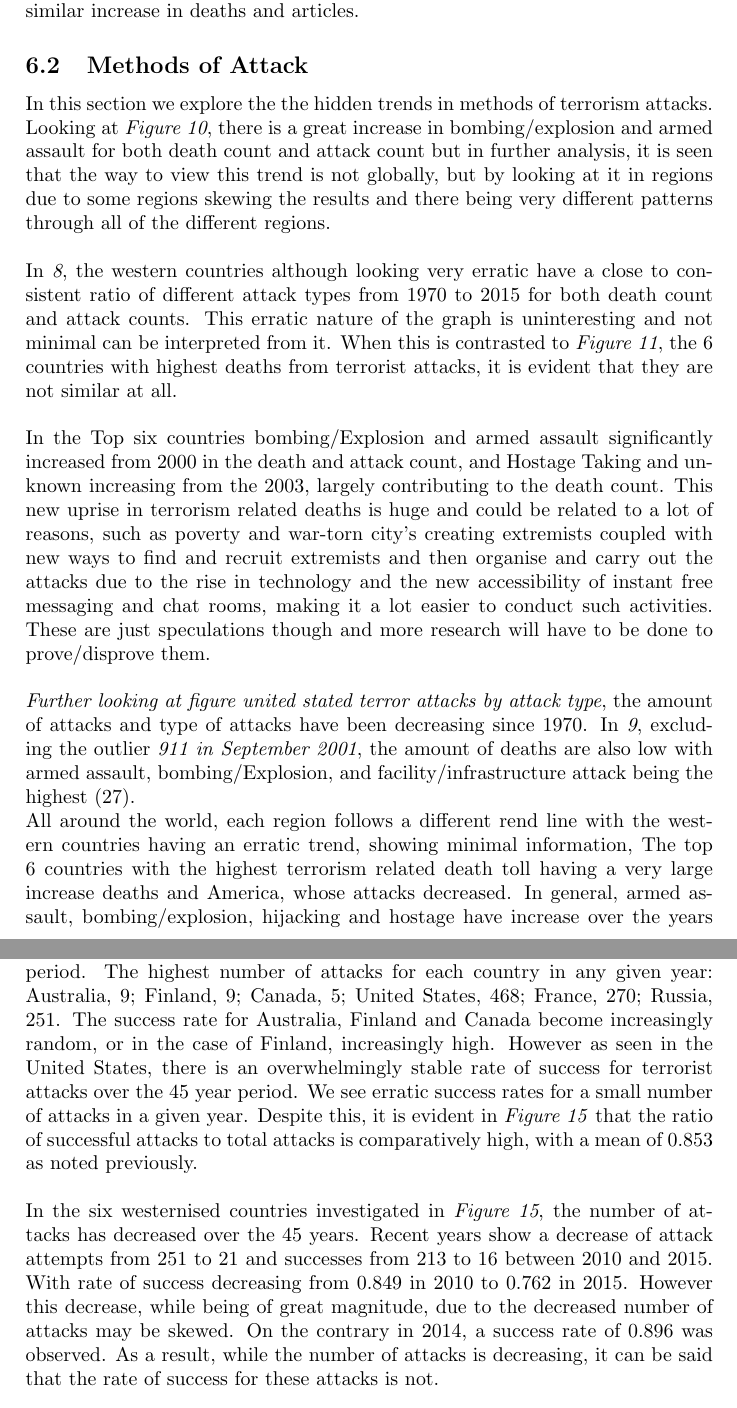
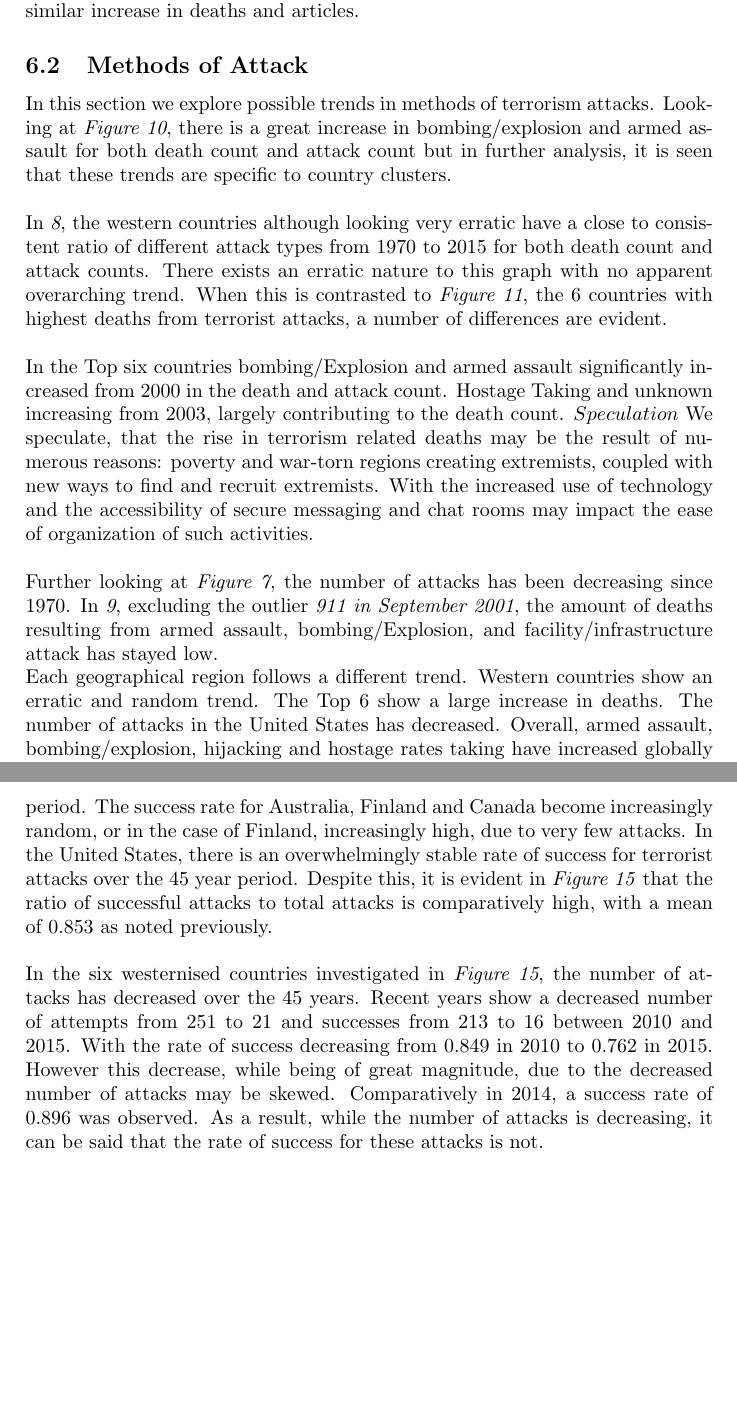
Before and after one commit to konrad-c/GlobalTerrorismAnalysis, a LaTeX document (Report/Final_Report.tex): two parts of pages 17 and 19 of 23, joined at a grey line, cut so that both start at the same text, the shorter picture padded with empty space. Compiled offline with pdfLaTeX.

Commit message:
Edited attack methods discussion:

```diff
--- a/Report/Final_Report.tex
+++ b/Report/Final_Report.tex
@@ -265,15 +265,17 @@ From all of the data collected from the New York Times archives and being compar
 
 
 \subsection{Methods of Attack}
-In this section we explore the the hidden trends in methods of terrorism attacks. Looking at \textit{Figure 10}, there is a great increase in bombing/explosion and armed assault for both death count and attack count but in further analysis, it is seen that the way to view this trend is not globally, but by looking at it in regions due to some regions skewing the results and there being very different patterns through all of the different regions.
+In this section we explore possible trends in methods of terrorism attacks. Looking at \textit{Figure 10}, there is a great increase in bombing/explosion and armed assault for both death count and attack count but in further analysis, it is seen that these trends are specific to country clusters.
 \\\\
-In \textit{8}, the western countries although looking very erratic have a close to consistent ratio of different attack types from 1970 to 2015 for both death count and attack counts. This erratic nature of the graph is uninteresting and not minimal can be interpreted from it. When this is contrasted to \textit{Figure 11}, the 6 countries with highest deaths from terrorist attacks, it is evident that they are not similar at all.
+In \textit{8}, the western countries although looking very erratic have a close to consistent ratio of different attack types from 1970 to 2015 for both death count and attack counts. There exists an erratic nature to this graph with no apparent overarching trend. When this is contrasted to \textit{Figure 11}, the 6 countries with highest deaths from terrorist attacks, a number of differences are evident.
 \\\\
-In the Top six countries bombing/Explosion and armed assault significantly increased from 2000 in the death and attack count, and Hostage Taking and unknown increasing from the 2003, largely contributing to the death count. This new uprise in terrorism related deaths is huge and could be related to a lot of reasons, such as poverty and war-torn city’s creating extremists coupled with new ways to find and recruit extremists and then organise and carry out the attacks due to the rise in technology and the new accessibility of instant free messaging and chat rooms, making it a lot easier to conduct such activities. These are just speculations though and more research will have to be done to prove/disprove them.
+In the Top six countries bombing/Explosion and armed assault significantly increased from 2000 in the death and attack count. Hostage Taking and unknown increasing from 2003, largely contributing to the death count.
+$ Speculation $
+We speculate, that the rise in terrorism related deaths may be the result of numerous reasons: poverty and war-torn regions creating extremists, coupled with new ways to find and recruit extremists. With the increased use of technology and the accessibility of secure messaging and chat rooms may impact the ease of organization of such activities.
 \\\\
-\textit{Further looking at figure united stated terror attacks by attack type}, the amount of attacks and type of attacks have been decreasing since 1970. In \textit{9}, excluding the outlier \textit{911 in September 2001}, the amount of deaths are also low with armed assault, bombing/Explosion, and facility/infrastructure attack being the highest (27).
+Further looking at \textit{Figure 7}, the number of attacks has been decreasing since 1970. In \textit{9}, excluding the outlier \textit{911 in September 2001}, the amount of deaths resulting from armed assault, bombing/Explosion, and facility/infrastructure attack  has stayed low.
 \\\
-All around the world, each region follows a different rend line with the western countries having an erratic trend, showing minimal information, The top 6 countries with the highest terrorism related death toll having a very large increase deaths and America, whose attacks decreased. In general, armed assault, bombing/explosion, hijacking and hostage have increase over the years throughout all of the countries, resulting in them being the deadliest terrorist attack types.
+Each geographical region follows a different trend. Western countries show an erratic and random trend. The Top 6 show a large increase in deaths. The number of attacks in the United States has decreased. Overall, armed assault, bombing/explosion, hijacking and hostage rates taking have increased globally over time, resulting in these attack methods contributing to the most deaths.
 
 \subsection{Terrorism trends over time}
 
@@ -304,10 +306,9 @@ For a sample of 6 western countries: United States, Canada, Australia, France, F
 
 Five of the six countries have had years during this period with no terrorist attacks, Canada: 20, Australia: 17, France: 2, Finland: 38, Russia: 22. The United States however, with a comparatively lower mean success rate, has had no years without a terrorist attack. The rate of success in the United States, despite counter-terrorism related government funding having doubled between 2001 and 2013 (Desilver, 2013).
 \\\\
-Other westernised countries specified above however, due to the low number terrorist attacks year to year, show very erratic rates of success over the time period.
-The highest number of attacks for each country in any given year: Australia, 9; Finland, 9; Canada, 5; United States, 468; France, 270; Russia, 251. The success rate for Australia, Finland and Canada become increasingly random, or in the case of Finland, increasingly high. However as seen in the United States, there is an overwhelmingly stable rate of success for terrorist attacks over the 45 year period. We see erratic success rates for a small number of attacks in a given year. Despite this, it is evident in \textit{Figure 15} that the ratio of successful attacks to total attacks is comparatively high, with a mean of 0.853 as noted previously.
+Other westernised countries specified above however, due to the low number terrorist attacks year to year, show very erratic rates of success over the time period. The success rate for Australia, Finland and Canada become increasingly random, or in the case of Finland, increasingly high, due to very few attacks. In the United States, there is an overwhelmingly stable rate of success for terrorist attacks over the 45 year period. Despite this, it is evident in \textit{Figure 15} that the ratio of successful attacks to total attacks is comparatively high, with a mean of 0.853 as noted previously.
 \\\\
-In the six westernised countries investigated in \textit{Figure 15}, the number of attacks has decreased over the 45 years. Recent years show a decrease of attack attempts from 251 to 21 and successes from 213 to 16 between 2010 and 2015. With rate of success decreasing from 0.849 in 2010 to 0.762 in 2015. However this decrease, while being of great magnitude, due to the decreased number of attacks may be skewed. On the contrary in 2014, a success rate of 0.896 was observed. As a result, while the number of attacks is decreasing, it can be said that the rate of success for these attacks is not.
+In the six westernised countries investigated in \textit{Figure 15}, the number of attacks has decreased over the 45 years. Recent years show a decreased number of attempts from 251 to 21 and successes from 213 to 16 between 2010 and 2015. With the rate of success decreasing from 0.849 in 2010 to 0.762 in 2015. However this decrease, while being of great magnitude, due to the decreased number of attacks may be skewed. Comparatively in 2014, a success rate of 0.896 was observed. As a result, while the number of attacks is decreasing, it can be said that the rate of success for these attacks is not.
 \\\\
 While the rate of success for attacks in the west does not appear to be changing drastically in both recent years and over the entire relevant time period, the number of attacks in each of the six countries investigated has decreased drastically. Consequently the rate of success is skewed by the total number of attacks yet remains at a significantly high level.
 
```
Also changed, not shown: Report/Final_Report.pdf, Report/Final_Report.tex (4 more changed lines), 5 other files.
